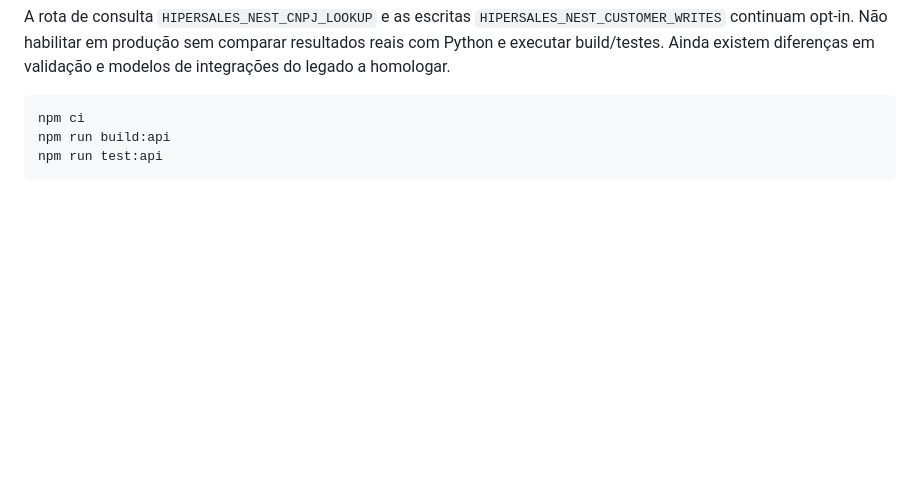
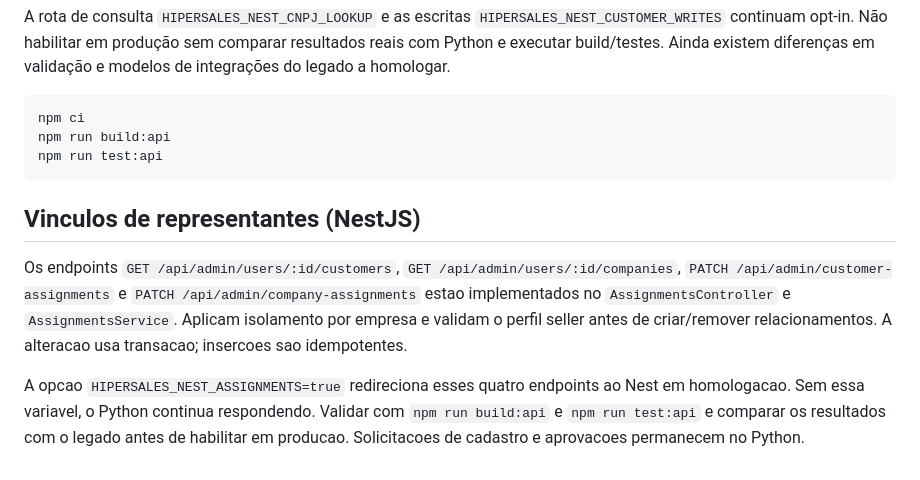
Before and after one commit to MiguelAlmeidaJ/Hipersales, a Markdown page: apps/api/README.md, the part around the change. Rendered like a GitHub page; blank space fills up the shorter version.

Commit message:
docs(nest): document representative assignment migration and rollout flag

````diff
--- a/apps/api/README.md
+++ b/apps/api/README.md
@@ -113,3 +113,9 @@ npm ci
 npm run build:api
 npm run test:api
 ```
+
+## Vinculos de representantes (NestJS)
+
+Os endpoints `GET /api/admin/users/:id/customers`, `GET /api/admin/users/:id/companies`, `PATCH /api/admin/customer-assignments` e `PATCH /api/admin/company-assignments` estao implementados no `AssignmentsController` e `AssignmentsService`. Aplicam isolamento por empresa e validam o perfil seller antes de criar/remover relacionamentos. A alteracao usa transacao; insercoes sao idempotentes.
+
+A opcao `HIPERSALES_NEST_ASSIGNMENTS=true` redireciona esses quatro endpoints ao Nest em homologacao. Sem essa variavel, o Python continua respondendo. Validar com `npm run build:api` e `npm run test:api` e comparar os resultados com o legado antes de habilitar em producao. Solicitacoes de cadastro e aprovacoes permanecem no Python.
````
